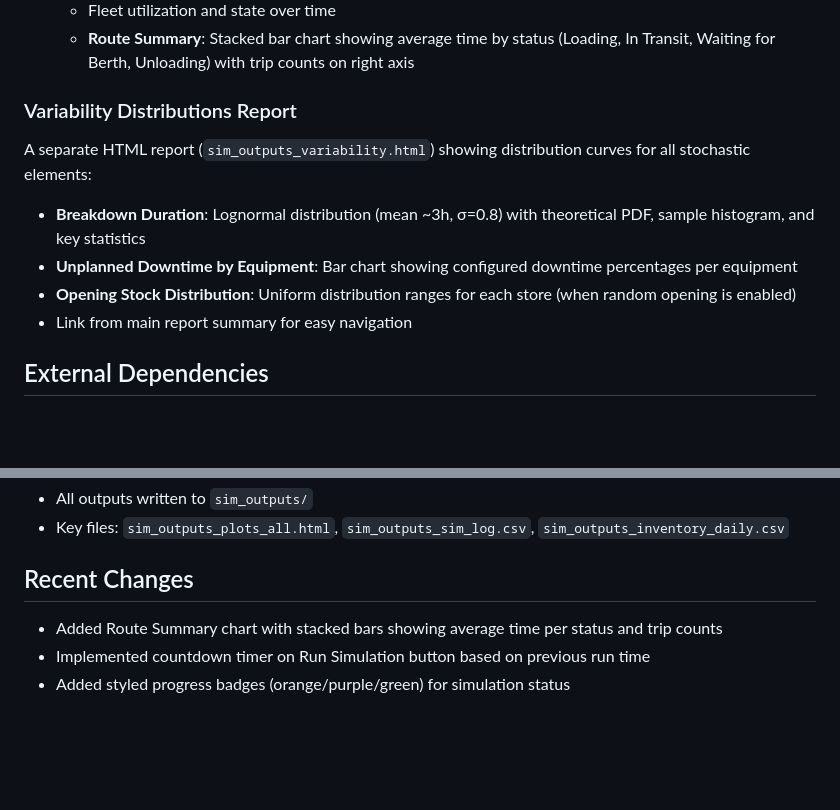
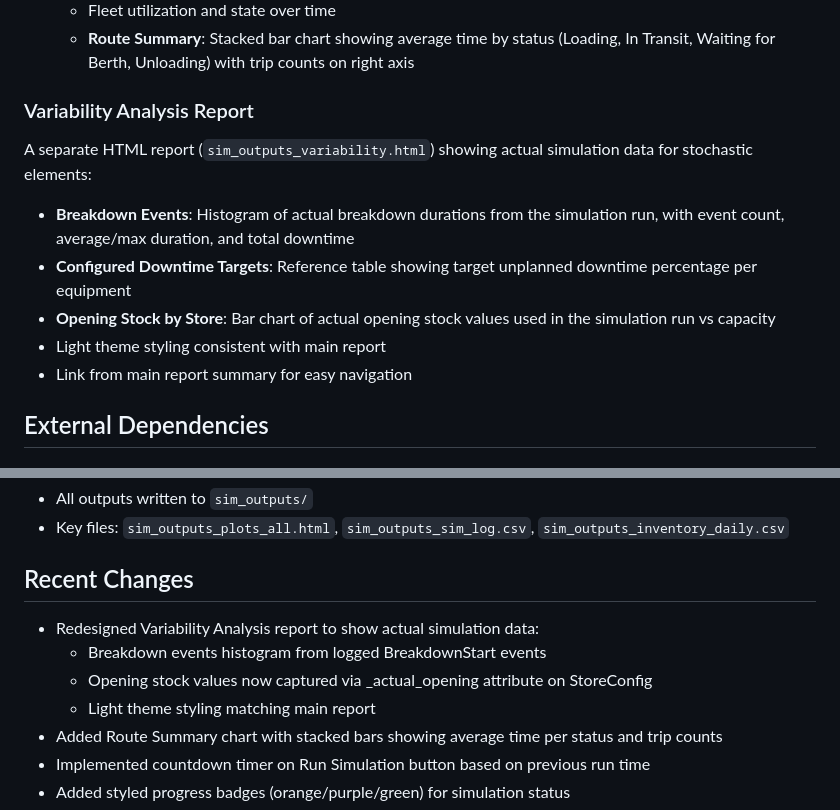
Before and after one commit to ZPrins/CA, a Markdown page: replit.md, 2 parts joined by grey strips. Rendered like a GitHub page; blank space fills up the shorter version.

Commit message:
Update variability report to show actual simulation data and light theme
Redesigned the variability analysis report in `replit.md` to display actual simulation data for breakdown events and opening stock, incorporating a light theme and removing the berth waiting section.

Replit-Commit-Author: Agent
Replit-Commit-Session-Id: 042c3be5-bcaa-412d-a11a-54bd49e15e7f
Replit-Commit-Checkpoint-Type: full_checkpoint
Replit-Commit-Event-Id: 3acab7fb-ac6e-45f2-96cb-5bde420fe367
Replit-Commit-Screenshot-Url: https://storage.googleapis.com/screenshot-production-us-central1/7021497b-e239-4ebb-aabe-96a6d9a99b74/042c3be5-bcaa-412d-a11a-54bd49e15e7f/Cv00mTz
Replit-Helium-Checkpoint-Created: true

```diff
--- a/replit.md
+++ b/replit.md
@@ -85,11 +85,12 @@ The generated HTML report (`sim_outputs_plots_all.html`) includes:
   - Fleet utilization and state over time
   - **Route Summary**: Stacked bar chart showing average time by status (Loading, In Transit, Waiting for Berth, Unloading) with trip counts on right axis
 
-### Variability Distributions Report
-A separate HTML report (`sim_outputs_variability.html`) showing distribution curves for all stochastic elements:
-- **Breakdown Duration**: Lognormal distribution (mean ~3h, σ=0.8) with theoretical PDF, sample histogram, and key statistics
-- **Unplanned Downtime by Equipment**: Bar chart showing configured downtime percentages per equipment
-- **Opening Stock Distribution**: Uniform distribution ranges for each store (when random opening is enabled)
+### Variability Analysis Report
+A separate HTML report (`sim_outputs_variability.html`) showing actual simulation data for stochastic elements:
+- **Breakdown Events**: Histogram of actual breakdown durations from the simulation run, with event count, average/max duration, and total downtime
+- **Configured Downtime Targets**: Reference table showing target unplanned downtime percentage per equipment
+- **Opening Stock by Store**: Bar chart of actual opening stock values used in the simulation run vs capacity
+- Light theme styling consistent with main report
 - Link from main report summary for easy navigation
 
 ## External Dependencies
@@ -115,6 +116,10 @@ A separate HTML report (`sim_outputs_variability.html`) showing distribution cur
 
 ## Recent Changes
 
+- Redesigned Variability Analysis report to show actual simulation data:
+  - Breakdown events histogram from logged BreakdownStart events
+  - Opening stock values now captured via _actual_opening attribute on StoreConfig
+  - Light theme styling matching main report
 - Added Route Summary chart with stacked bars showing average time per status and trip counts
 - Implemented countdown timer on Run Simulation button based on previous run time
 - Added styled progress badges (orange/purple/green) for simulation status
```
